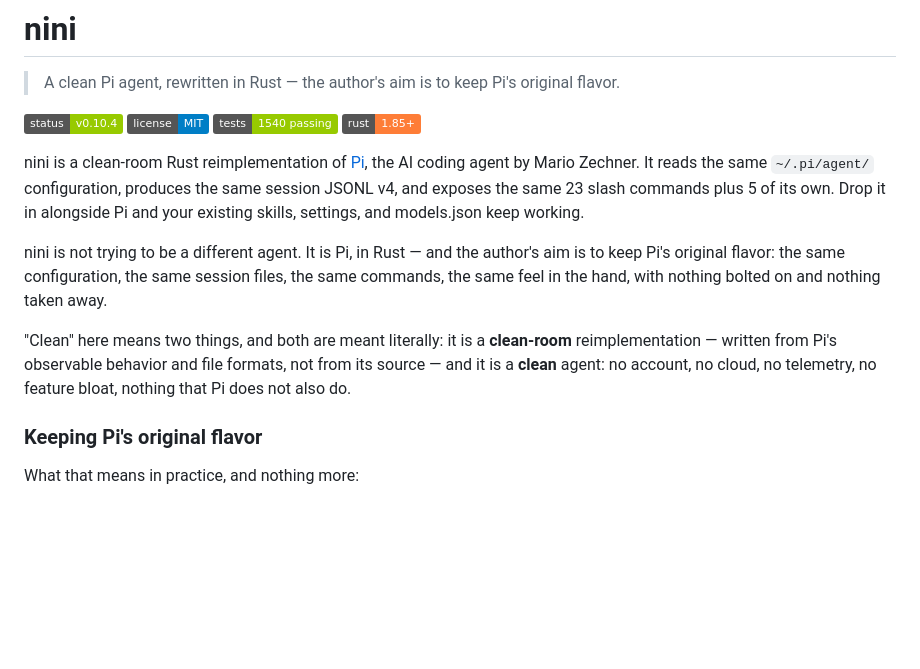
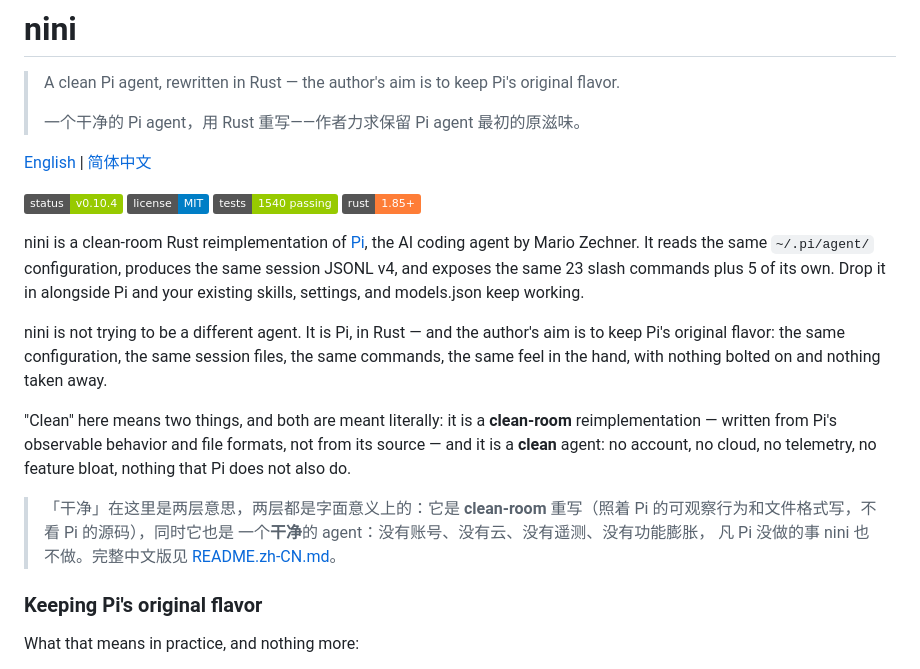
Before and after one commit to jinxumi-oss/nini, a Markdown page: README.md, the part around the change. Rendered like a GitHub page; badges without logos; blank space fills up the shorter version.

```diff
--- a/README.md
+++ b/README.md
@@ -2,6 +2,10 @@
 
 > A clean Pi agent, rewritten in Rust — the author's aim is to keep Pi's
 > original flavor.
+>
+> 一个干净的 Pi agent，用 Rust 重写——作者力求保留 Pi agent 最初的原滋味。
+
+[English](README.md) | [简体中文](README.zh-CN.md)
 
 [![Status](https://img.shields.io/badge/status-v0.10.4-green)](https://github.com/jinxumi-oss/nini/releases)
 [![License](https://img.shields.io/badge/license-MIT-blue)](LICENSE)
@@ -24,6 +28,12 @@ with nothing bolted on and nothing taken away.
 and file formats, not from its source — and it is a **clean** agent:
 no account, no cloud, no telemetry, no feature bloat, nothing that
 Pi does not also do.
+
+> 「干净」在这里是两层意思，两层都是字面意义上的：它是 **clean-room**
+> 重写（照着 Pi 的可观察行为和文件格式写，不看 Pi 的源码），同时它也是
+> 一个**干净**的 agent：没有账号、没有云、没有遥测、没有功能膨胀，
+> 凡 Pi 没做的事 nini 也不做。完整中文版见
+> [README.zh-CN.md](README.zh-CN.md)。
 
 ### Keeping Pi's original flavor
 
```
Also changed, not shown: CHANGELOG.md (+3 -0 lines), README.zh-CN.md (added, +318 -0 lines).
